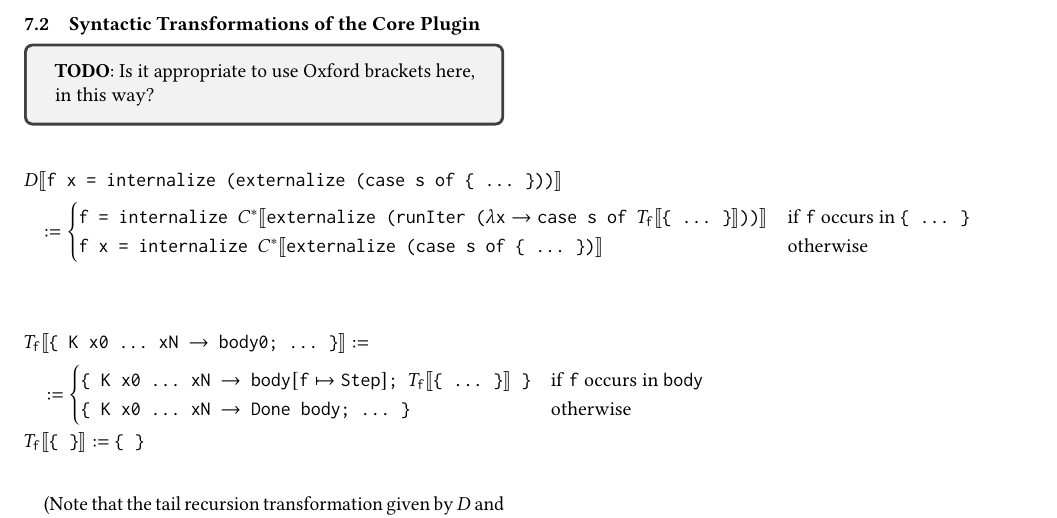
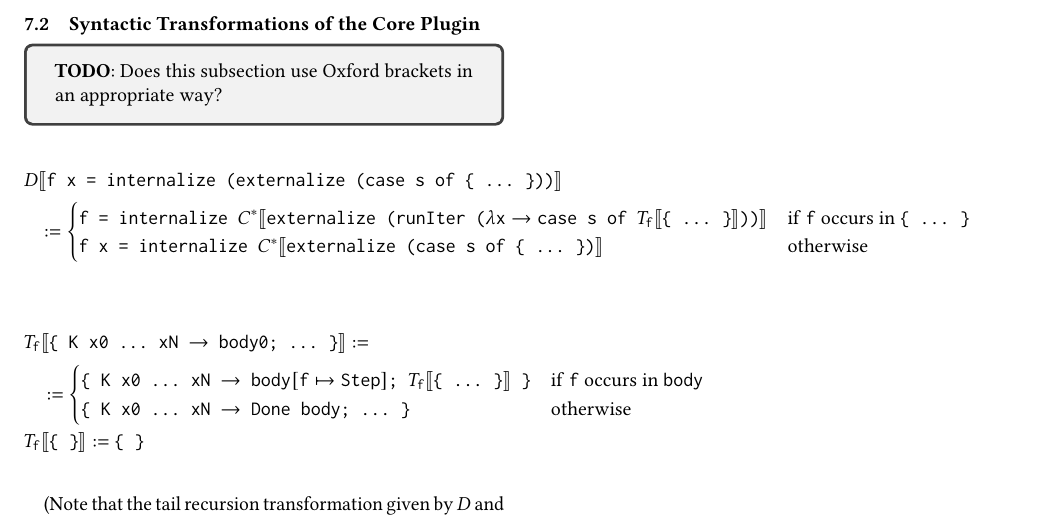
Before and after one commit to roboguy13/gpu-embed, a LaTeX paper (paper/paper.tex): part of page 7 of 9, cut so that both start at the same text. Compiled offline with pdfLaTeX.

Commit message:
Improved wording of Oxford bracket 'TODO'

```diff
--- a/paper/paper.tex
+++ b/paper/paper.tex
@@ -766,7 +766,7 @@ If an expression already has an EDSL type (a type of the form \ttt{E a} for some
 \subsection{Syntactic Transformations of the Core Plugin}
 
 \begin{tcolorbox}
-  \textbf{TODO}: Is it appropriate to use Oxford brackets here, in this way?
+  \textbf{TODO}: Does this subsection use Oxford brackets in an appropriate way?
 \end{tcolorbox}
 
 \begin{align*}
```
